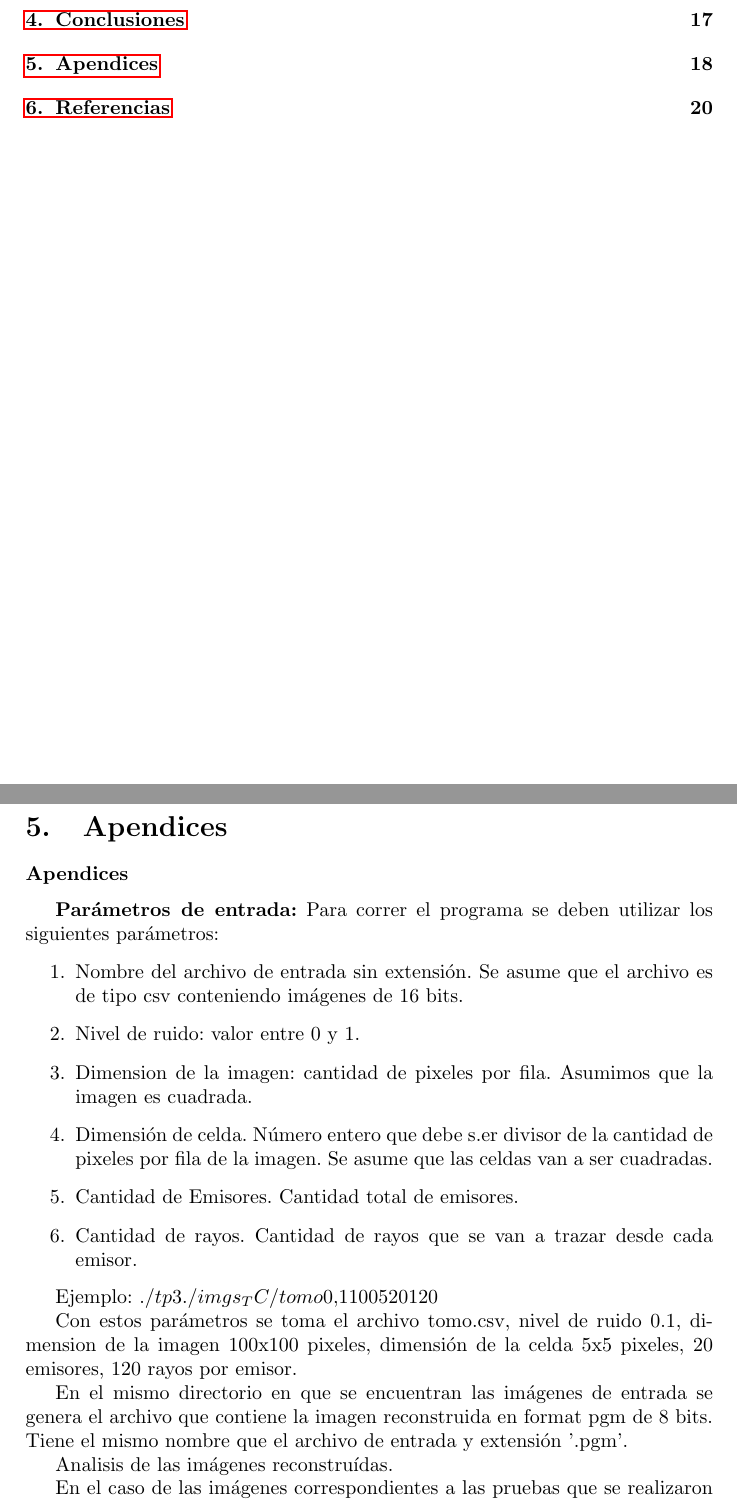
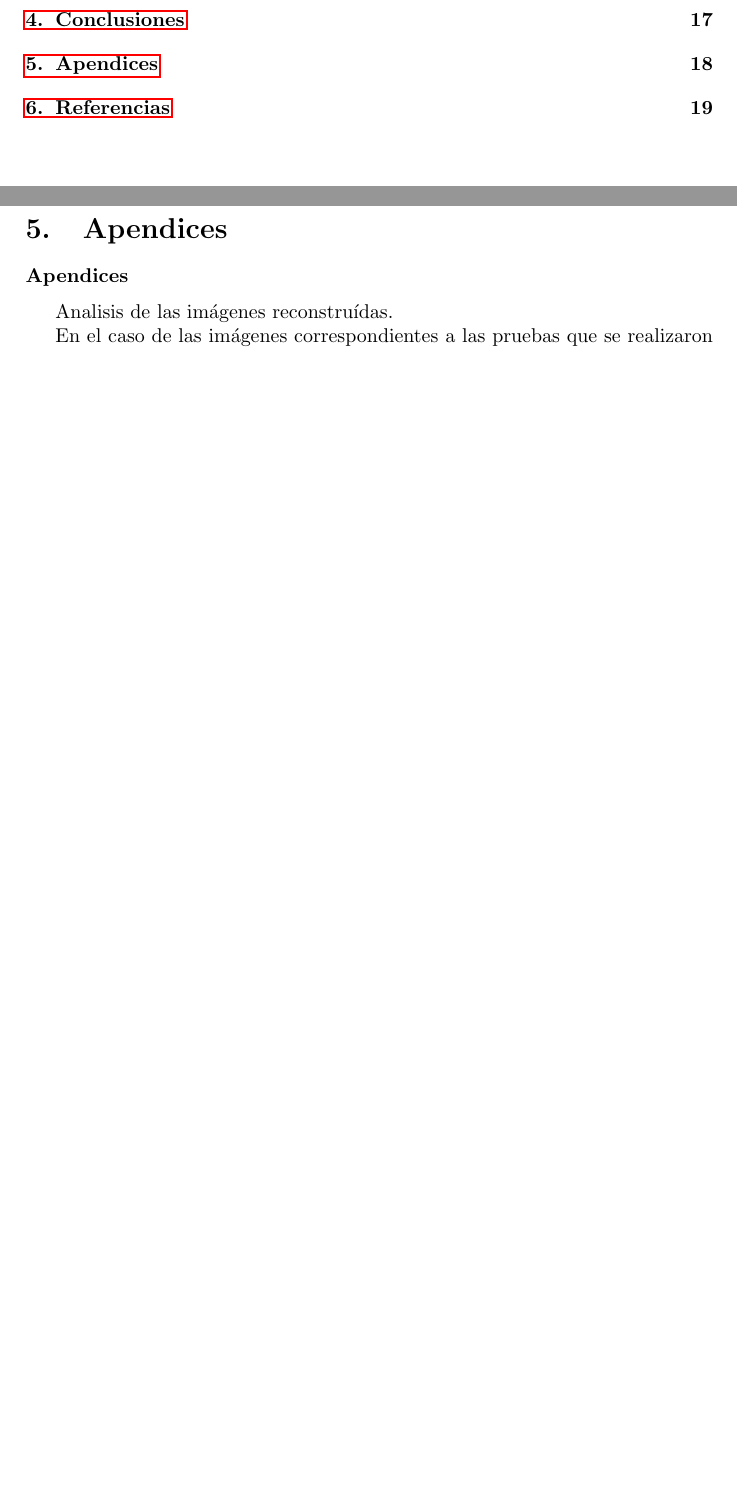
Before and after one commit to ckubrak/Tomografia, a LaTeX document (informe/informe.tex, which reads informe/apendices.tex): two parts of pages 2 and 19 of 21 before the commit and two parts of pages 2 and 19 of 20 after it, joined at a grey line, cut so that both start at the same text, the shorter picture padded with empty space. Compiled offline with pdfLaTeX.

Commit message:
apendice y readme

```diff
--- a/informe/apendices.tex
+++ b/informe/apendices.tex
@@ -1,18 +1,5 @@
 \subsubsection*{Apendices}
 
-\textbf{Parámetros de entrada:} Para correr el programa se deben utilizar los siguientes parámetros:
-\begin{enumerate}
-\item Nombre del archivo de entrada sin extensión. Se asume que el archivo es de tipo csv conteniendo imágenes de 16 bits.
-\item Nivel de ruido: valor entre 0 y 1.
-\item Dimension de la imagen: cantidad de pixeles por fila. Asumimos que la imagen es cuadrada.
-\item Dimensión de celda. Número entero que debe s.er divisor de la cantidad de pixeles por fila de la imagen. Se asume que las celdas van a ser cuadradas.
-\item Cantidad de Emisores. Cantidad total de emisores.
-\item Cantidad de rayos. Cantidad de rayos que se van a trazar desde cada emisor.
-\end{enumerate}
-\par Ejemplo: $./tp3 ./imgs_TC/tomo 0.1 100 5 20 120$
-\par Con estos parámetros se toma el archivo tomo.csv, nivel de ruido 0.1, dimension de la imagen 100x100 pixeles, dimensión de la celda 5x5 pixeles, 20 emisores, 120 rayos por emisor.
-
-\par En el mismo directorio en que se encuentran las imágenes de entrada se genera el archivo que contiene la imagen reconstruida en format pgm de 8 bits. Tiene el mismo nombre que el archivo de entrada y extensión '.pgm'.
 
 Analisis de las imágenes reconstruídas.
 
```
Also changed, not shown: README.md.
